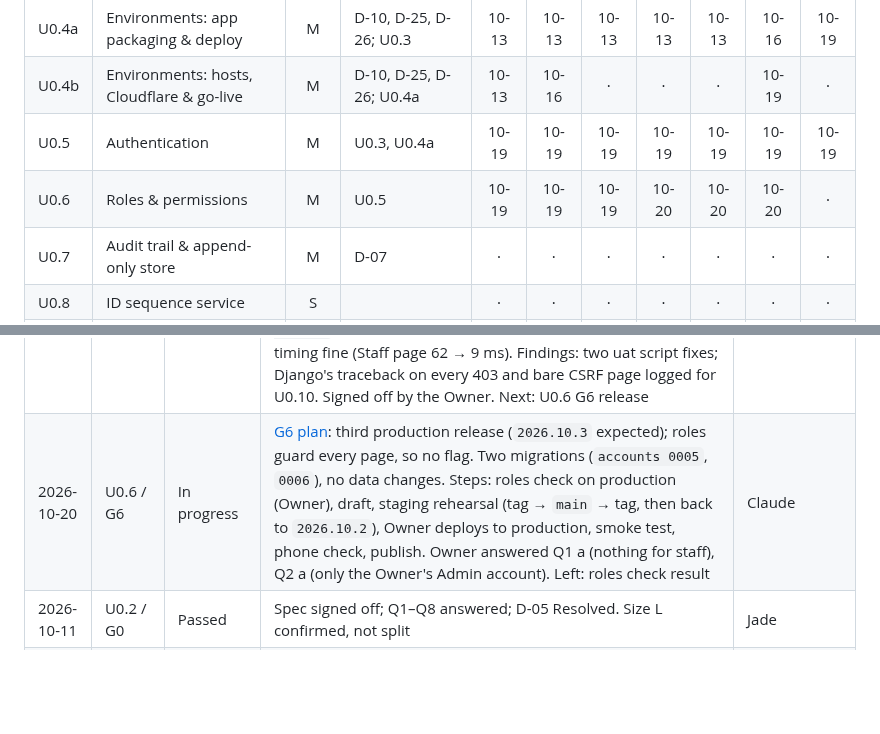
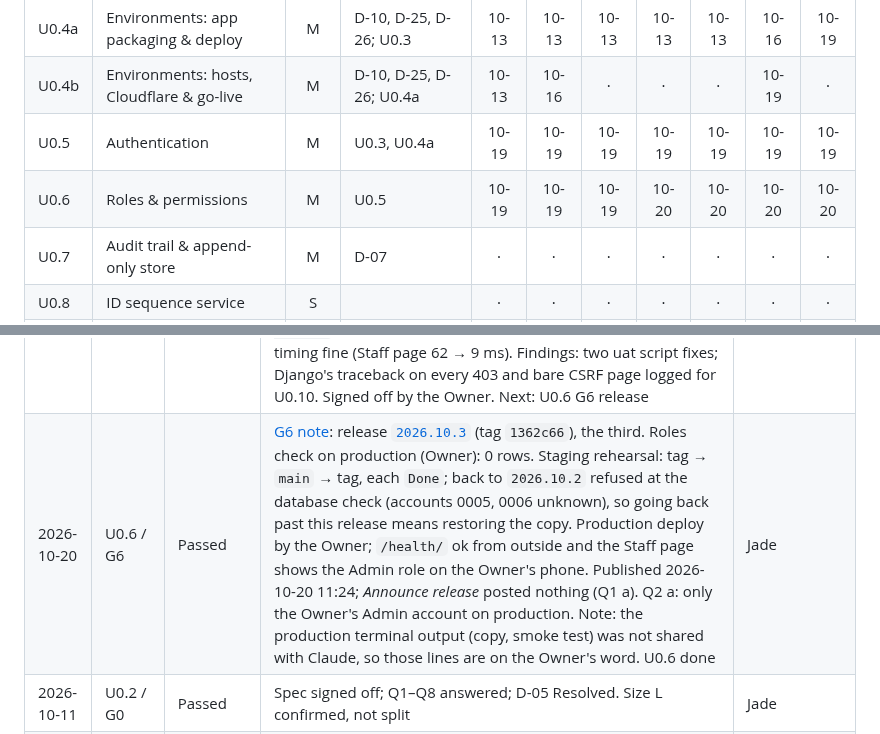
Before and after one commit to jadedh385/cucumber, a Markdown page: docs/roadmap/tracker.md, 2 parts joined by grey strips. GitHub-like rendering; blank space fills up the shorter version.

Commit message:
docs: U0.6 G6 signed off
Co-Authored-By: Claude Sonnet 5.5 <noreply@anthropic.com>

```diff
--- a/docs/roadmap/tracker.md
+++ b/docs/roadmap/tracker.md
@@ -16,7 +16,7 @@ Mark each cell with the sign-off date (e.g. `10-14`) when the gate passes.
 | U0.4a | Environments: app packaging & deploy | M | D-10, D-25, D-26; U0.3 | 10-13 | 10-13 | 10-13 | 10-13 | 10-13 | 10-16 | 10-19 |
 | U0.4b | Environments: hosts, Cloudflare & go-live | M | D-10, D-25, D-26; U0.4a | 10-13 | 10-16 | · | · | · | 10-19 | · |
 | U0.5 | Authentication | M | U0.3, U0.4a | 10-19 | 10-19 | 10-19 | 10-19 | 10-19 | 10-19 | 10-19 |
-| U0.6 | Roles & permissions | M | U0.5 | 10-19 | 10-19 | 10-19 | 10-20 | 10-20 | 10-20 | · |
+| U0.6 | Roles & permissions | M | U0.5 | 10-19 | 10-19 | 10-19 | 10-20 | 10-20 | 10-20 | 10-20 |
 | U0.7 | Audit trail & append-only store | M | D-07 | · | · | · | · | · | · | · |
 | U0.8 | ID sequence service | S | | · | · | · | · | · | · | · |
 | U0.9 | Reference lists | S | | · | · | · | · | · | · | · |
@@ -144,7 +144,7 @@ Record every failed gate and every sign-off with notes.
 | 2026-10-20 | U0.6 / G3 | Passed | Build on draft PR #46: matrix functions, `RoleRequired` + context processor + `handler403`/403 page, every view labelled, `set_role`/`replace_role` with the shared account lock, role page and forms, `cucumber_admin` one role, event checks (actions, N7, Void tree with 10-minute Undo, `fix_own_entry`, resend by another person, review through the matrix), migrations 0005/0006, AC16–AC19. All G2 tests pass: 1759 tests, 96.6 %, ruff and mypy clean; CI [run 39360946234](https://github.com/jadedh385/cucumber/actions/runs/39360946234) green. Two G2 tests adjusted (Supervisor correcting own saved entry; role groups re-created after database flushes); details [design §15](units/u0.6-design.md). Uat walk-throughs and staging E2E not run (G5). Owner accepted the §15 changes. Next: U0.6 G4 review (code, security, Django, database) | Claude (developer); Jade |
 | 2026-10-20 | U0.6 / G4 | Passed with notes | Security (security-reviewer), code (django-reviewer) and database (database-reviewer) reviews on PR #46: no CRITICAL, no HIGH; migrations lose no data and need no new grants. The four places from G3 are sound (lock order, Void tree before batch locks, resend ordering, Undo clock). Fixed as the Owner chose (all), each with a test first (commit 912be61): a group that isn't a role reads as no role and migration 0006 names such accounts (M1); the Admin's own role read again under the locks in `set_role`/`deactivate` (L1); `cucumber_admin` locks before writing the account (L2); release runbook roles check before the first U0.6 deploy (L3); Undo edge pinned at 9m59s/10m01s (L4); Staff list with no look-up per account, review reads the role once (L5). Accepted: event-id probe by a Tech; 403 page on HTMX (no htmx page yet); a save in flight when its person is switched off; other account services check the Admin at the door. Details in [design §16](units/u0.6-design.md). 1770 tests, coverage 96.6 %; CI [run 39362870744](https://github.com/jadedh385/cucumber/actions/runs/39362870744) green. Signed off by the Owner. Next: U0.6 G5 verify on staging (roles check first) | Reviewer (security-reviewer, django-reviewer, database-reviewer agents); Claude (developer); Jade |
 | 2026-10-20 | U0.6 / G5 | Passed | [Verify note](units/u0.6-g5-verify.md) (PR #47). Staging runs `main-42cc8238c300` (PR #46 merged, main CI [run 39363682960](https://github.com/jadedh385/cucumber/actions/runs/39363682960)); roles check 0 rows. Walk-throughs 65/65 and 42/42 (both first failed: scripts made staff with no role, and expected pre-U0.6 wording; fixed). E2E on staging 17 passed, 5 skipped (the 2 new role tests change accounts, so run locally only). Owner role walk-through 8/8 (give, change and remove a role, applies on the next page, own role locked, 403 page, Choose a role); log check: 5 `role changed` lines with account ids only, no email or password. 10× timing fine (Staff page 62 → 9 ms). Findings: two uat script fixes; Django's traceback on every 403 and bare CSRF page logged for U0.10. Signed off by the Owner. Next: U0.6 G6 release | Claude (developer); Jade |
-| 2026-10-20 | U0.6 / G6 | In progress | [G6 plan](units/u0.6-g6-release.md): third production release (`2026.10.3` expected); roles guard every page, so no flag. Two migrations (`accounts 0005`, `0006`), no data changes. Steps: roles check on production (Owner), draft, staging rehearsal (tag → `main` → tag, then back to `2026.10.2`), Owner deploys to production, smoke test, phone check, publish. Owner answered Q1 a (nothing for staff), Q2 a (only the Owner's Admin account). Left: roles check result | Claude |
+| 2026-10-20 | U0.6 / G6 | Passed | [G6 note](units/u0.6-g6-release.md): release [`2026.10.3`](https://github.com/jadedh385/cucumber/releases/tag/2026.10.3) (tag `1362c66`), the third. Roles check on production (Owner): 0 rows. Staging rehearsal: tag → `main` → tag, each `Done`; back to `2026.10.2` refused at the database check (accounts 0005, 0006 unknown), so going back past this release means restoring the copy. Production deploy by the Owner; `/health/` ok from outside and the Staff page shows the Admin role on the Owner's phone. Published 2026-10-20 11:24; *Announce release* posted nothing (Q1 a). Q2 a: only the Owner's Admin account on production. Note: the production terminal output (copy, smoke test) was not shared with Claude, so those lines are on the Owner's word. U0.6 done | Jade
 | 2026-10-11 | U0.2 / G0 | Passed | Spec signed off; Q1–Q8 answered; D-05 Resolved. Size L confirmed, not split | Jade |
 | 2026-10-11 | U0.2 / G1 | Owner approved | Design note approved; G1 passes after the architect review | Jade |
 | 2026-10-11 | U0.2 / G1 | Fixes required | Architect review: pass with fixes (H1–H5, M1–M6). Split into U0.2a / U0.2b; the count wins; record both who did and who saved an event | Jade |
```
Also changed, not shown: 1 other file.
